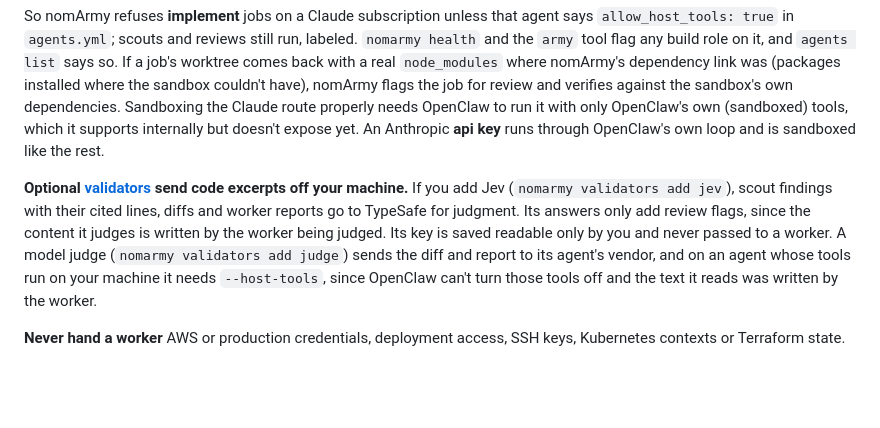
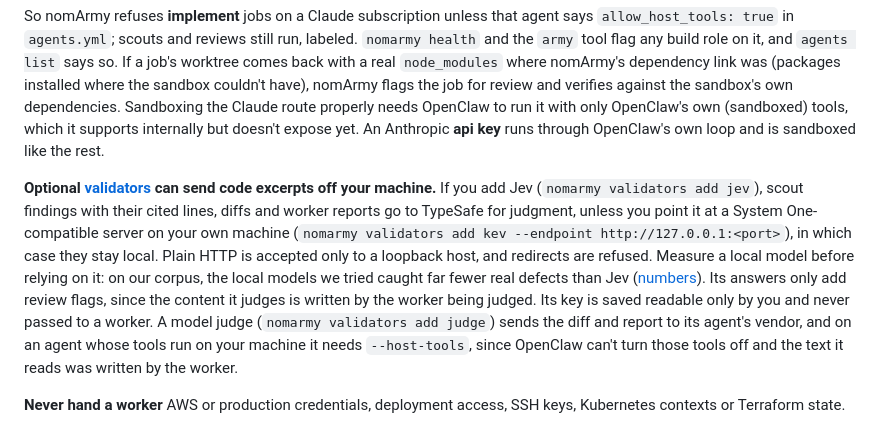
Before and after one commit to rayson-tech/nomarmy, a Markdown page: docs/security.md, the part around the change. Drawn GitHub-style; blank space fills up the shorter version.

```diff
--- a/docs/security.md
+++ b/docs/security.md
@@ -11,7 +11,7 @@ The worker gets a writable worktree inside Podman and nothing else: no Podman so
 
 So nomArmy refuses **implement** jobs on a Claude subscription unless that agent says `allow_host_tools: true` in `agents.yml`; scouts and reviews still run, labeled. `nomarmy health` and the `army` tool flag any build role on it, and `agents list` says so. If a job's worktree comes back with a real `node_modules` where nomArmy's dependency link was (packages installed where the sandbox couldn't have), nomArmy flags the job for review and verifies against the sandbox's own dependencies. Sandboxing the Claude route properly needs OpenClaw to run it with only OpenClaw's own (sandboxed) tools, which it supports internally but doesn't expose yet. An Anthropic **api key** runs through OpenClaw's own loop and is sandboxed like the rest.
 
-**Optional [validators](validators.md) send code excerpts off your machine.** If you add Jev (`nomarmy validators add jev`), scout findings with their cited lines, diffs and worker reports go to TypeSafe for judgment. Its answers only add review flags, since the content it judges is written by the worker being judged. Its key is saved readable only by you and never passed to a worker. A model judge (`nomarmy validators add judge`) sends the diff and report to its agent's vendor, and on an agent whose tools run on your machine it needs `--host-tools`, since OpenClaw can't turn those tools off and the text it reads was written by the worker.
+**Optional [validators](validators.md) can send code excerpts off your machine.** If you add Jev (`nomarmy validators add jev`), scout findings with their cited lines, diffs and worker reports go to TypeSafe for judgment, unless you point it at a System One-compatible server on your own machine (`nomarmy validators add kev --endpoint http://127.0.0.1:<port>`), in which case they stay local. Plain HTTP is accepted only to a loopback host, and redirects are refused. Measure a local model before relying on it: on our corpus, the local models we tried caught far fewer real defects than Jev ([numbers](validators.md#measure-a-local-model-before-relying-on-it)). Its answers only add review flags, since the content it judges is written by the worker being judged. Its key is saved readable only by you and never passed to a worker. A model judge (`nomarmy validators add judge`) sends the diff and report to its agent's vendor, and on an agent whose tools run on your machine it needs `--host-tools`, since OpenClaw can't turn those tools off and the text it reads was written by the worker.
 
 **Never hand a worker** AWS or production credentials, deployment access, SSH keys, Kubernetes contexts or Terraform state.
 
```
Also changed, not shown: README.md (+1 -1 lines), docs/reference.md (+1 -1 lines).
